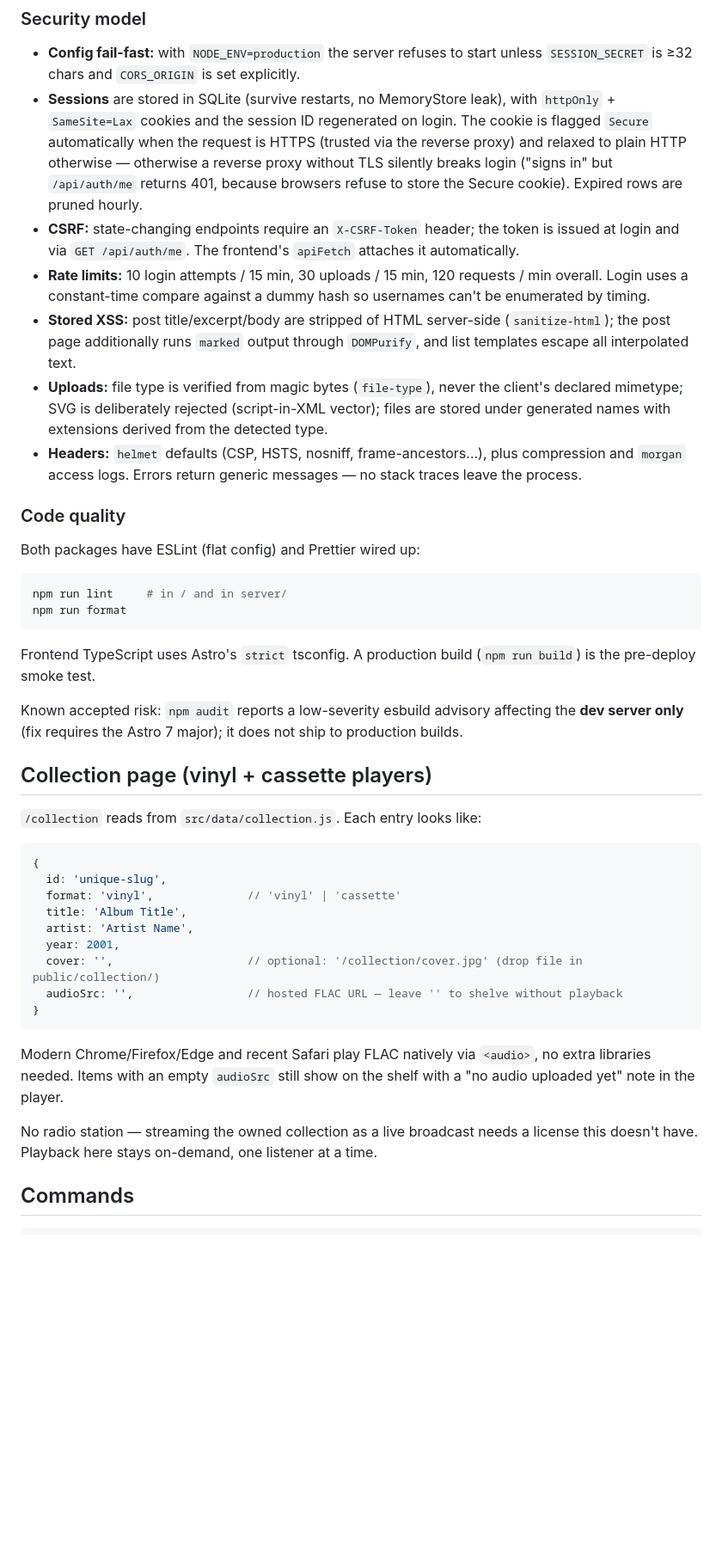
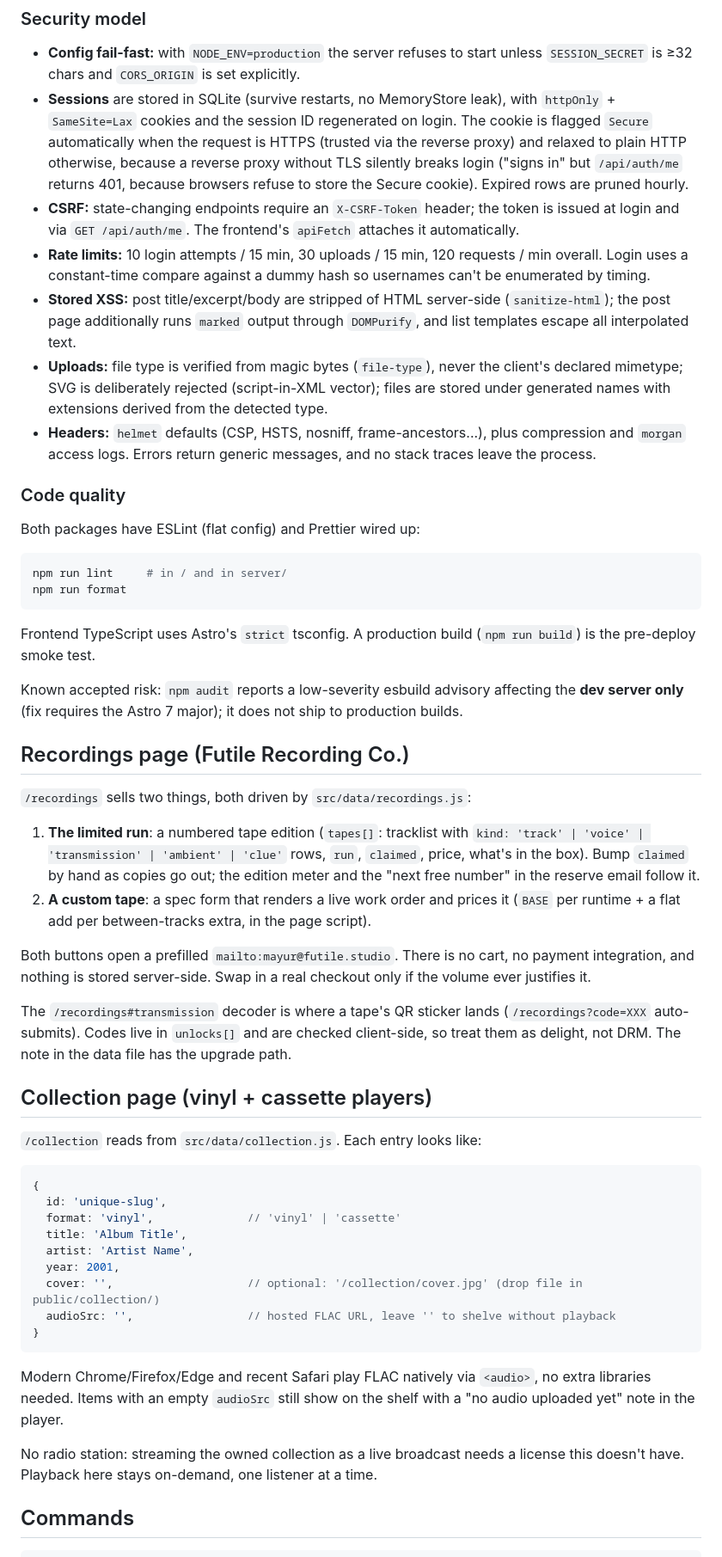
Before and after one commit to MayurJivani/Futile-Studio, a Markdown page: README.md, the part around one of its changes. Shown at 86% size. Drawn GitHub-style; blank space fills up the shorter version.

Commit message:
Clean up README: drop emoji headings and em dashes, add badges
(cherry picked from commit f5733a1ccf14caf7939d52338d2177837761a7d9)

````diff
--- a/README.md
+++ b/README.md
@@ -112,7 +121,7 @@ localhost, so no frontend changes are needed.
 - **Sessions** are stored in SQLite (survive restarts, no MemoryStore leak), with
   `httpOnly` + `SameSite=Lax` cookies and the session ID regenerated on login.
   The cookie is flagged `Secure` automatically when the request is HTTPS (trusted
-  via the reverse proxy) and relaxed to plain HTTP otherwise — otherwise a
+  via the reverse proxy) and relaxed to plain HTTP otherwise, because a
   reverse proxy without TLS silently breaks login ("signs in" but
   `/api/auth/me` returns 401, because browsers refuse to store the Secure cookie).
   Expired rows are pruned hourly.
@@ -129,7 +138,7 @@ localhost, so no frontend changes are needed.
   client's declared mimetype; SVG is deliberately rejected (script-in-XML vector);
   files are stored under generated names with extensions derived from the detected type.
 - **Headers:** `helmet` defaults (CSP, HSTS, nosniff, frame-ancestors...), plus
-  compression and `morgan` access logs. Errors return generic messages — no stack
+  compression and `morgan` access logs. Errors return generic messages, and no stack
   traces leave the process.
 
 ### Code quality
@@ -148,6 +157,26 @@ Known accepted risk: `npm audit` reports a low-severity esbuild advisory affecti
 the **dev server only** (fix requires the Astro 7 major); it does not ship to
 production builds.
 
+## Recordings page (Futile Recording Co.)
+
+`/recordings` sells two things, both driven by `src/data/recordings.js`:
+
+1. **The limited run**: a numbered tape edition (`tapes[]`: tracklist with
+   `kind: 'track' | 'voice' | 'transmission' | 'ambient' | 'clue'` rows, `run`,
+   `claimed`, price, what's in the box). Bump `claimed` by hand as copies go out;
+   the edition meter and the "next free number" in the reserve email follow it.
+2. **A custom tape**: a spec form that renders a live work order and prices it
+   (`BASE` per runtime + a flat add per between-tracks extra, in the page script).
+
+Both buttons open a prefilled `mailto:mayur@futile.studio`. There is no cart,
+no payment integration, and nothing is stored server-side. Swap in a real
+checkout only if the volume ever justifies it.
+
+The `/recordings#transmission` decoder is where a tape's QR sticker lands
+(`/recordings?code=XXX` auto-submits). Codes live in `unlocks[]` and are checked
+client-side, so treat them as delight, not DRM. The note in the data file has
+the upgrade path.
+
 ## Collection page (vinyl + cassette players)
 
 `/collection` reads from `src/data/collection.js`. Each entry looks like:
@@ -160,7 +189,7 @@ production builds.
   artist: 'Artist Name',
   year: 2001,
   cover: '',                    // optional: '/collection/cover.jpg' (drop file in public/collection/)
-  audioSrc: '',                 // hosted FLAC URL — leave '' to shelve without playback
+  audioSrc: '',                 // hosted FLAC URL, leave '' to shelve without playback
 }
 ```
 
@@ -168,7 +197,7 @@ Modern Chrome/Firefox/Edge and recent Safari play FLAC natively via `<audio>`, n
 extra libraries needed. Items with an empty `audioSrc` still show on the shelf with a
 "no audio uploaded yet" note in the player.
 
-No radio station — streaming the owned collection as a live broadcast needs a
+No radio station: streaming the owned collection as a live broadcast needs a
 license this doesn't have. Playback here stays on-demand, one listener at a time.
 
 ## Commands
````
Also changed, not shown: other parts of README.md (+19 -10 lines).
